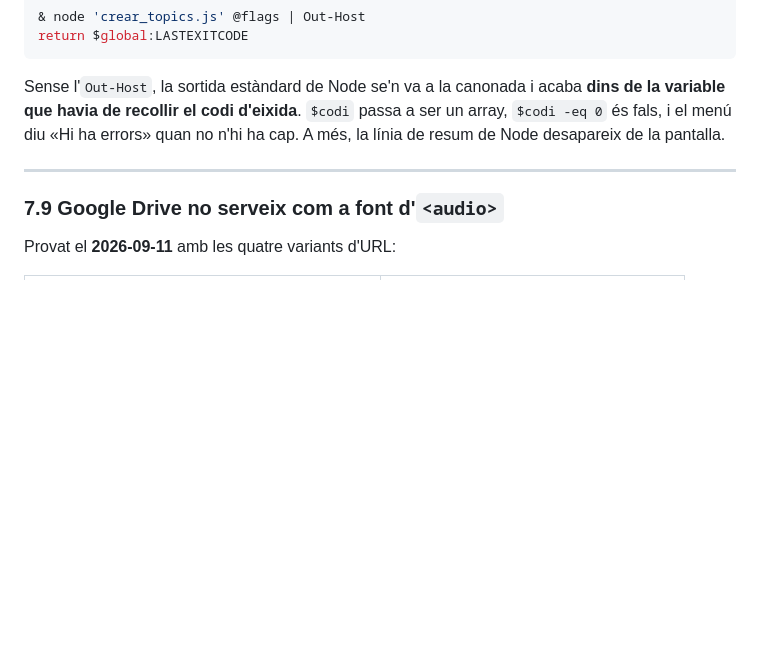
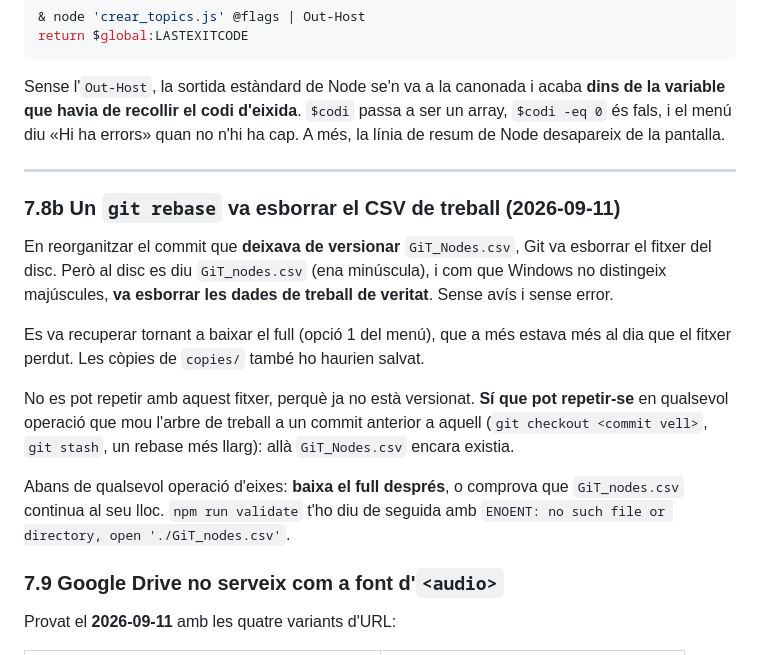
Before and after one commit to ElAwesomePanda/dolcaina-skill-tree, a Markdown page: docs/DESIGN.md, the part around the change. GitHub-like rendering; blank space fills up the shorter version.

Commit message:
Documentar l'incident del CSV esborrat per un rebase
En reorganitzar el commit anterior, Git va esborrar GiT_nodes.csv del disc:
el commit deixava de versionar GiT_Nodes.csv (ena majúscula) i, com que
Windows no distingeix majúscules, va emportar-se les dades de treball.

Recuperat baixant el full de càlcul. Queda escrit a DESIGN.md §7.8b amb les
operacions que encara ho poden repetir (checkout d'un commit anterior, stash,
rebase llarg) i com adonar-se'n de seguida.

Co-Authored-By: Claude Opus 5 <noreply@anthropic.com>

```diff
--- a/docs/DESIGN.md
+++ b/docs/DESIGN.md
@@ -653,6 +653,26 @@ ha cap. A més, la línia de resum de Node desapareix de la pantalla.
 
 ---
 
+### 7.8b Un `git rebase` va esborrar el CSV de treball (2026-09-11)
+
+En reorganitzar el commit que **deixava de versionar** `GiT_Nodes.csv`, Git va
+esborrar el fitxer del disc. Però al disc es diu `GiT_nodes.csv` (ena
+minúscula), i com que Windows no distingeix majúscules, **va esborrar les dades
+de treball de veritat**. Sense avís i sense error.
+
+Es va recuperar tornant a baixar el full (opció 1 del menú), que a més estava
+més al dia que el fitxer perdut. Les còpies de `copies/` també ho haurien
+salvat.
+
+No es pot repetir amb aquest fitxer, perquè ja no està versionat. **Sí que pot
+repetir-se** en qualsevol operació que mou l'arbre de treball a un commit
+anterior a aquell (`git checkout <commit vell>`, `git stash`, un rebase més
+llarg): allà `GiT_Nodes.csv` encara existia.
+
+Abans de qualsevol operació d'eixes: **baixa el full després**, o comprova que
+`GiT_nodes.csv` continua al seu lloc. `npm run validate` t'ho diu de seguida amb
+`ENOENT: no such file or directory, open './GiT_nodes.csv'`.
+
 ### 7.9 Google Drive no serveix com a font d'`<audio>`
 
 Provat el **2026-09-11** amb les quatre variants d'URL:
```
Also changed, not shown: docs/BACKLOG.md (+5 -0 lines).
